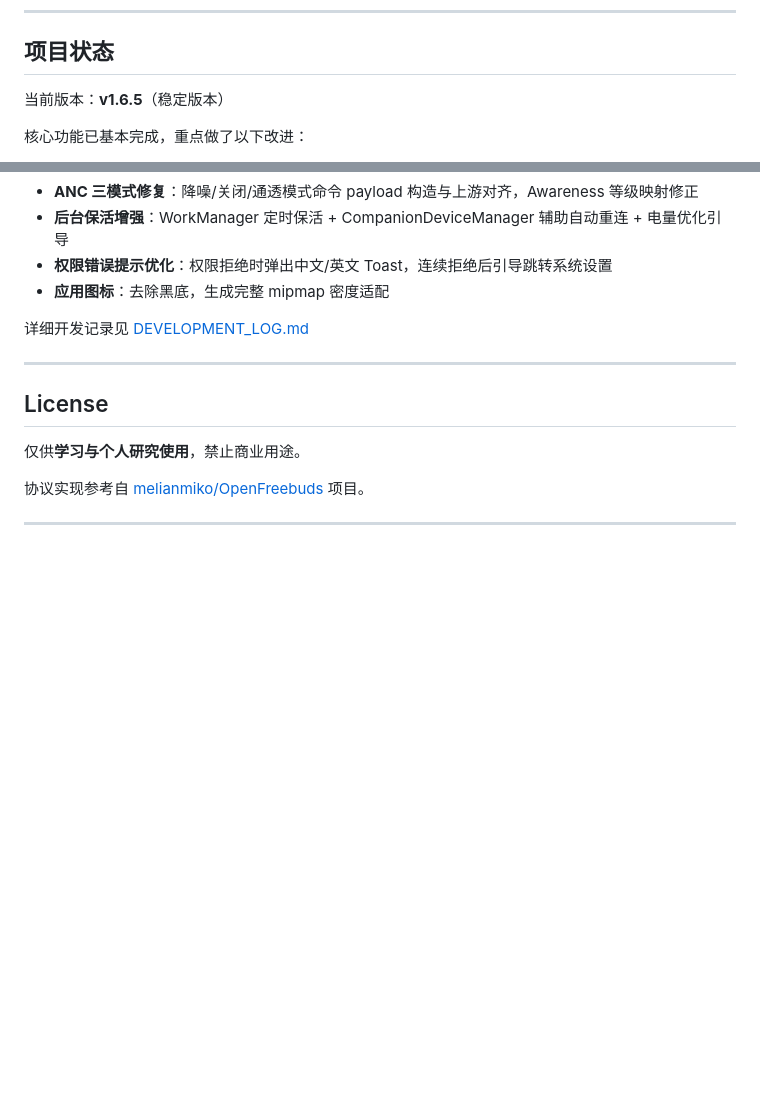
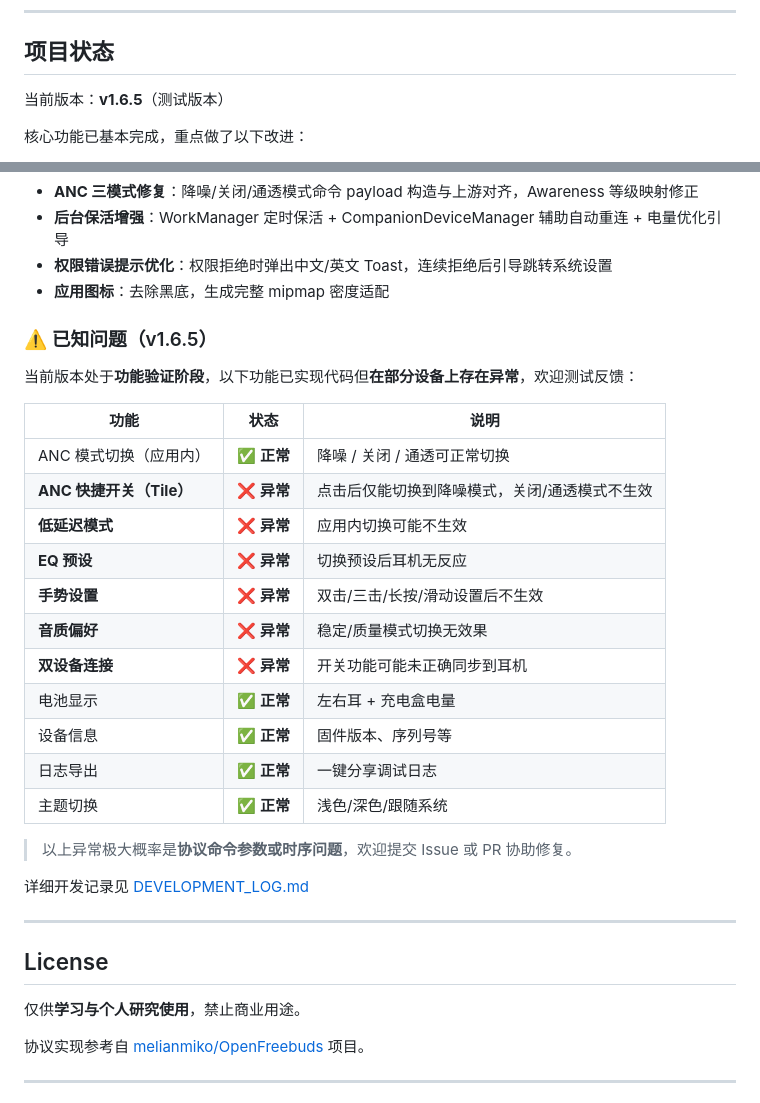
Before and after one commit to ct-yx/fxxkHilife, a Markdown page: README.md, 2 parts joined by grey strips. Rendered like a GitHub page; blank space fills up the shorter version.

Commit message:
docs: mark known issues in v1.6.5 - ANC Tile, Low Latency, EQ, Gestures, Sound Quality, Dual Connect are broken

```diff
--- a/README.md
+++ b/README.md
@@ -99,7 +99,7 @@ cd fxxkHilife
 
 ## 项目状态
 
-当前版本：**v1.6.5**（稳定版本）
+当前版本：**v1.6.5**（测试版本）
 
 核心功能已基本完成，重点做了以下改进：
 - 连接健壮性（Mutex + 重试 + 状态修正）
@@ -114,6 +114,26 @@ cd fxxkHilife
 - **后台保活增强**：WorkManager 定时保活 + CompanionDeviceManager 辅助自动重连 + 电量优化引导
 - **权限错误提示优化**：权限拒绝时弹出中文/英文 Toast，连续拒绝后引导跳转系统设置
 - **应用图标**：去除黑底，生成完整 mipmap 密度适配
+
+### ⚠️ 已知问题（v1.6.5）
+
+当前版本处于**功能验证阶段**，以下功能已实现代码但**在部分设备上存在异常**，欢迎测试反馈：
+
+| 功能 | 状态 | 说明 |
+|------|------|------|
+| ANC 模式切换（应用内） | ✅ **正常** | 降噪 / 关闭 / 通透可正常切换 |
+| **ANC 快捷开关（Tile）** | ❌ **异常** | 点击后仅能切换到降噪模式，关闭/通透模式不生效 |
+| **低延迟模式** | ❌ **异常** | 应用内切换可能不生效 |
+| **EQ 预设** | ❌ **异常** | 切换预设后耳机无反应 |
+| **手势设置** | ❌ **异常** | 双击/三击/长按/滑动设置后不生效 |
+| **音质偏好** | ❌ **异常** | 稳定/质量模式切换无效果 |
+| **双设备连接** | ❌ **异常** | 开关功能可能未正确同步到耳机 |
+| 电池显示 | ✅ **正常** | 左右耳 + 充电盒电量 |
+| 设备信息 | ✅ **正常** | 固件版本、序列号等 |
+| 日志导出 | ✅ **正常** | 一键分享调试日志 |
+| 主题切换 | ✅ **正常** | 浅色/深色/跟随系统 |
+
+> 以上异常极大概率是**协议命令参数或时序问题**，欢迎提交 Issue 或 PR 协助修复。
 
 详细开发记录见 [DEVELOPMENT_LOG.md](./DEVELOPMENT_LOG.md)
 
```
Also changed, not shown: DEVELOPMENT_LOG.md (+12 -0 lines), README_EN.md (+21 -1 lines).
